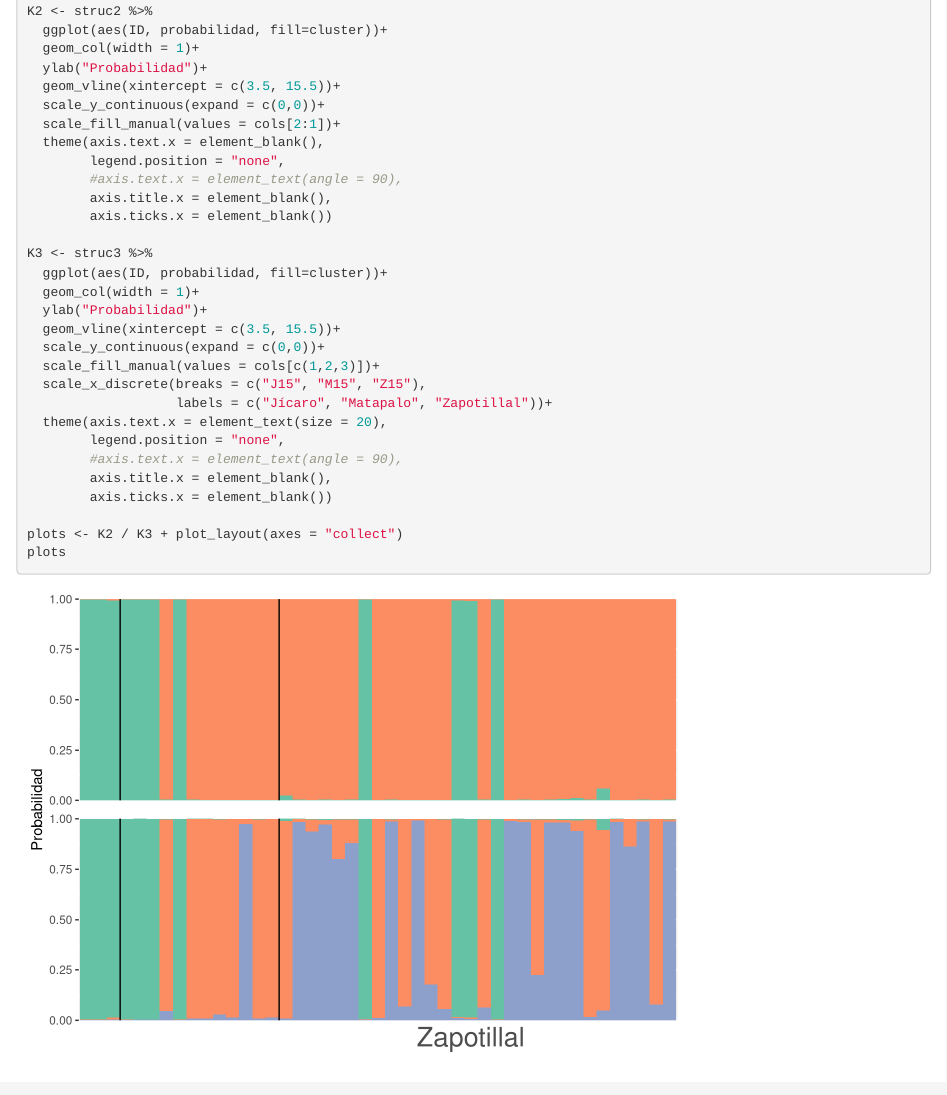
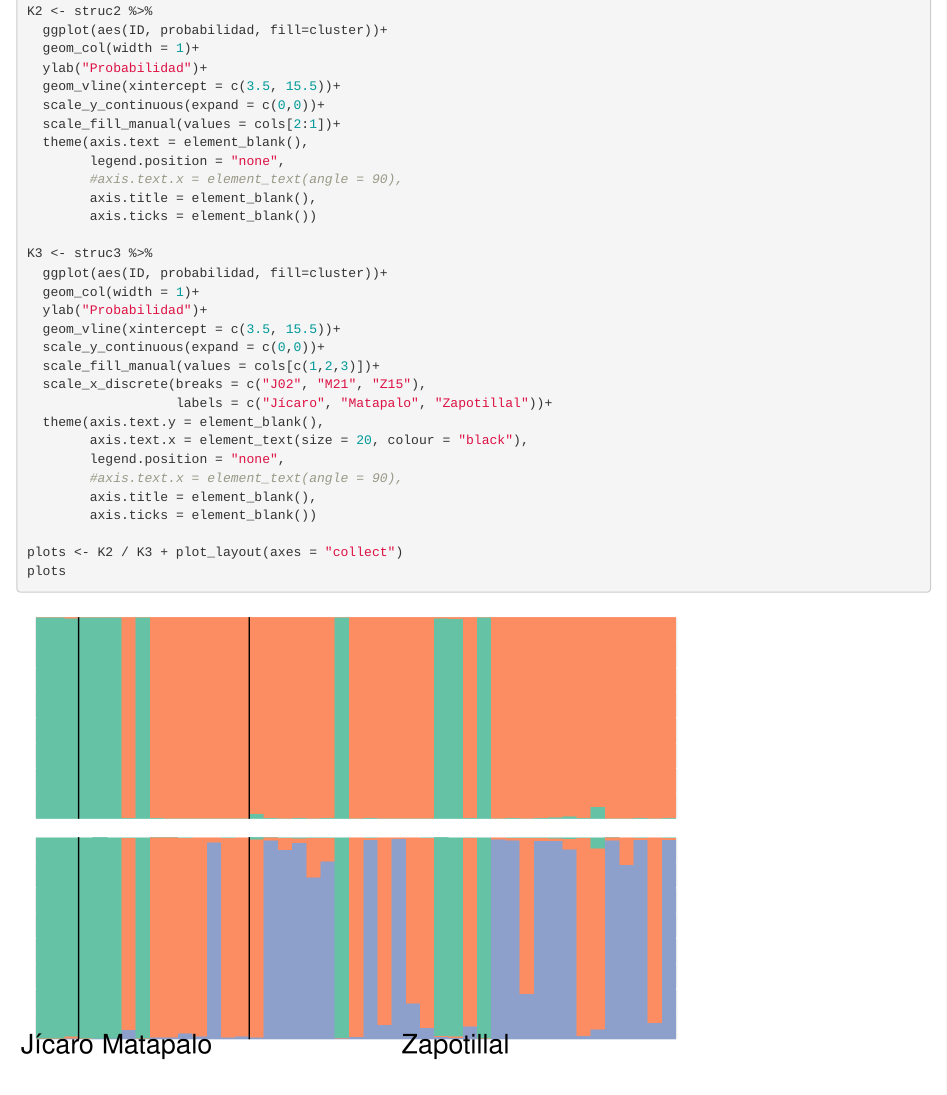
Before and after one commit to randall-hidalgosanchez/Pocillopora, an R Markdown document (Structure.Rmd): the page in a window 1100 px wide, from 4940 px down. Rendered offline with R 4.5, knitr and Pandoc, with nearby package versions; drawn as R Markdown's standard HTML page in place of the format the file asks for; some code elsewhere in the file could not run offline.

Commit message:
small review

````diff
--- a/Structure.Rmd
+++ b/Structure.Rmd
@@ -224,11 +224,11 @@ K2 <- struc2 %>%
   geom_vline(xintercept = c(3.5, 15.5))+
   scale_y_continuous(expand = c(0,0))+
   scale_fill_manual(values = cols[2:1])+
-  theme(axis.text.x = element_blank(),
+  theme(axis.text = element_blank(),
         legend.position = "none",
         #axis.text.x = element_text(angle = 90),
-        axis.title.x = element_blank(),
-        axis.ticks.x = element_blank())
+        axis.title = element_blank(),
+        axis.ticks = element_blank())
 
 K3 <- struc3 %>%
   ggplot(aes(ID, probabilidad, fill=cluster))+
@@ -237,14 +237,17 @@ K3 <- struc3 %>%
   geom_vline(xintercept = c(3.5, 15.5))+
   scale_y_continuous(expand = c(0,0))+
   scale_fill_manual(values = cols[c(1,2,3)])+
-  scale_x_discrete(breaks = c("J15", "M15", "Z15"),
+  scale_x_discrete(breaks = c("J02", "M21", "Z15"),
                    labels = c("Jícaro", "Matapalo", "Zapotillal"))+
-  theme(axis.text.x = element_text(size = 20),
+  theme(axis.text.y = element_blank(),
+        axis.text.x = element_text(size = 20, colour = "black"),
         legend.position = "none",
         #axis.text.x = element_text(angle = 90),
-        axis.title.x = element_blank(),
-        axis.ticks.x = element_blank())
+        axis.title = element_blank(),
+        axis.ticks = element_blank())
 
 plots <- K2 / K3 + plot_layout(axes = "collect")
 plots
 ```
+
+```{r, eval=FALSE, echo=FALSE}
````
Also changed, not shown: No_pd3.Rmd (+2 -0 lines), Structure.Rmd (8 more changed lines).
